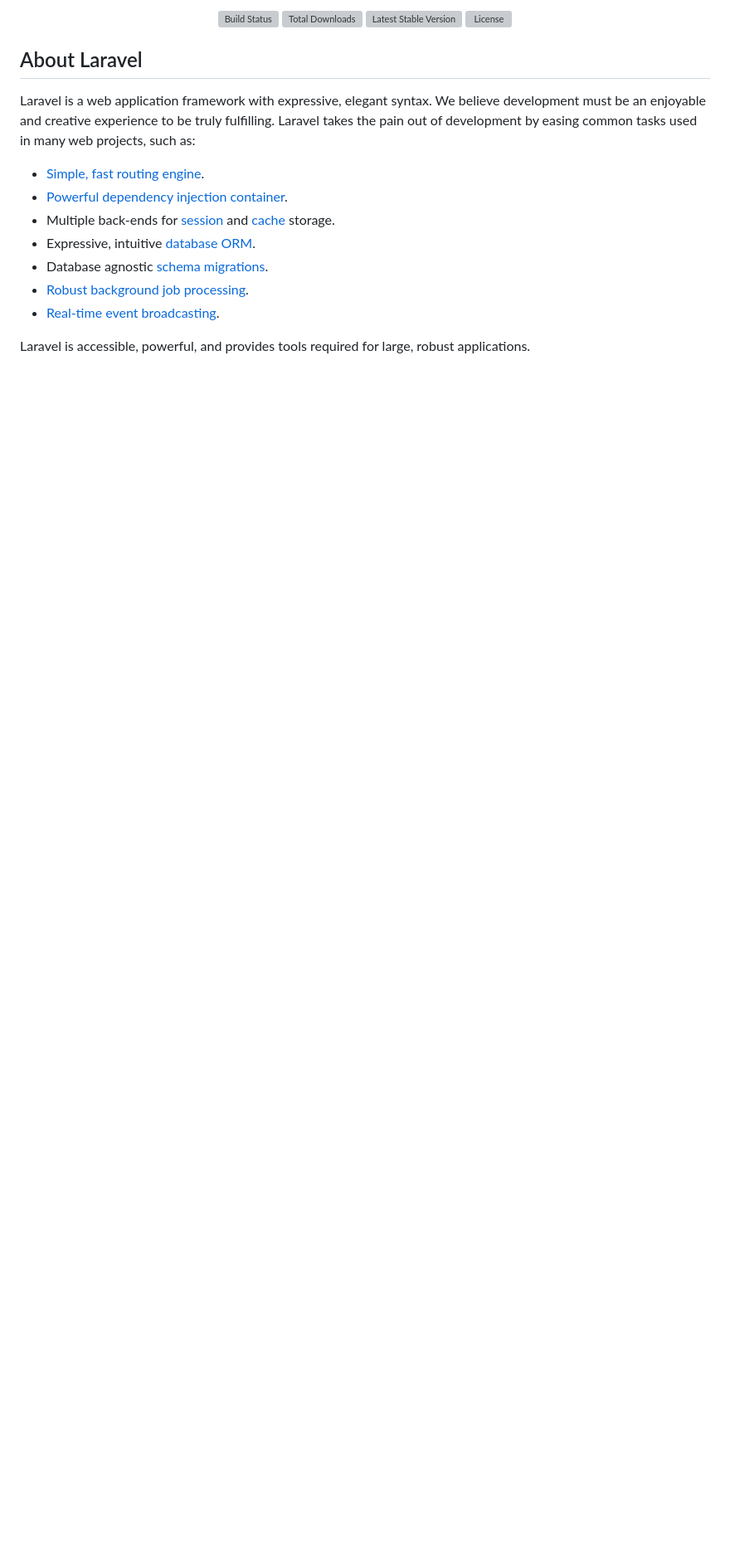
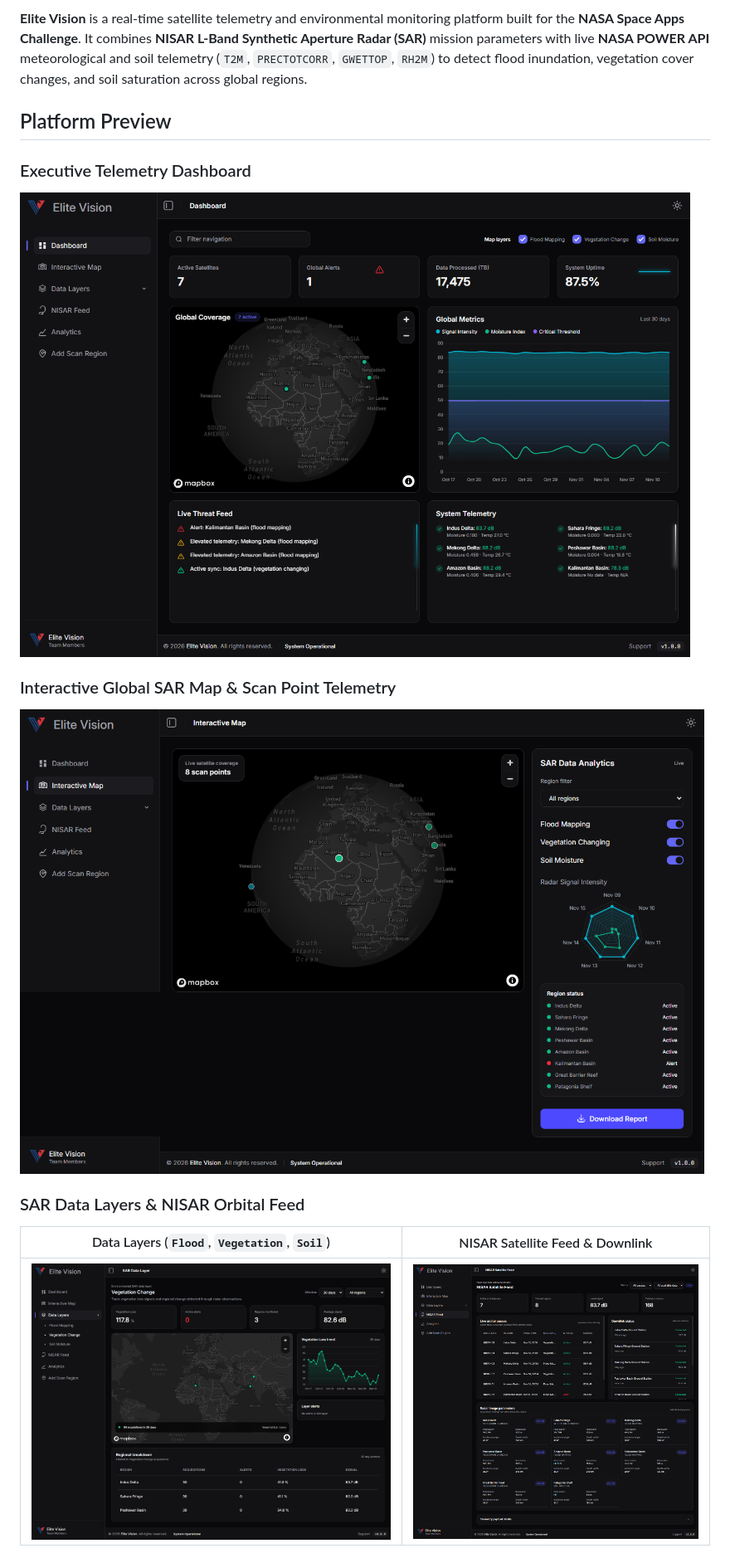
Before and after one commit to irfan-ullahh/nasa-app-challange, a Markdown page: README.md, the part around one of its changes. Shown at 83% size. Rendered like a GitHub page; pictures changed too: docs/dashboard.png (added), docs/data-layers.png (added), docs/interactive-map.png (added); blank space fills up the shorter version; grey boxes are pictures that could not be loaded.

Commit message:
Docs: add project overview, setup guide, and platform screenshots

```diff
--- a/README.md
+++ b/README.md
@@ -2,22 +2,16 @@
 
-<p align="center">
-<a href="https://github.com/laravel/framework/actions"><img src="https://github.com/laravel/framework/workflows/tests/badge.svg" alt="Build Status"></a>
-<a href="https://packagist.org/packages/laravel/framework"><img src="https://img.shields.io/packagist/dt/laravel/framework" alt="Total Downloads"></a>
-<a href="https://packagist.org/packages/laravel/framework"><img src="https://img.shields.io/packagist/v/laravel/framework" alt="Latest Stable Version"></a>
-<a href="https://packagist.org/packages/laravel/framework"><img src="https://img.shields.io/packagist/l/laravel/framework" alt="License"></a>
-</p>
+**Elite Vision** is a real-time satellite telemetry and environmental monitoring platform built for the **NASA Space Apps Challenge**. It combines **NISAR L-Band Synthetic Aperture Radar (SAR)** mission parameters with live **NASA POWER API** meteorological and soil telemetry (`T2M`, `PRECTOTCORR`, `GWETTOP`, `RH2M`) to detect flood inundation, vegetation cover changes, and soil saturation across global regions.
 
-## About Laravel
+## Platform Preview
 
-Laravel is a web application framework with expressive, elegant syntax. We believe development must be an enjoyable and creative experience to be truly fulfilling. Laravel takes the pain out of development by easing common tasks used in many web projects, such as:
+### Executive Telemetry Dashboard
+![Elite Vision Dashboard](docs/dashboard.png)
 
-- [Simple, fast routing engine](https://laravel.com/docs/routing).
-- [Powerful dependency injection container](https://laravel.com/docs/container).
-- Multiple back-ends for [session](https://laravel.com/docs/session) and [cache](https://laravel.com/docs/cache) storage.
-- Expressive, intuitive [database ORM](https://laravel.com/docs/eloquent).
-- Database agnostic [schema migrations](https://laravel.com/docs/migrations).
-- [Robust background job processing](https://laravel.com/docs/queues).
-- [Real-time event broadcasting](https://laravel.com/docs/broadcasting).
+### Interactive Global SAR Map & Scan Point Telemetry
+![Interactive Map](docs/interactive-map.png)
 
-Laravel is accessible, powerful, and provides tools required for large, robust applications.
+### SAR Data Layers & NISAR Orbital Feed
+| Data Layers (`Flood`, `Vegetation`, `Soil`) | NISAR Satellite Feed & Downlink |
+| :---: | :---: |
+| ![Data Layers](docs/data-layers.png) | ![NISAR Feed](docs/nisar-feed.png) |
 
```
Also changed, not shown: other parts of README.md (+22 -32 lines), docs/analytics.png (added).
